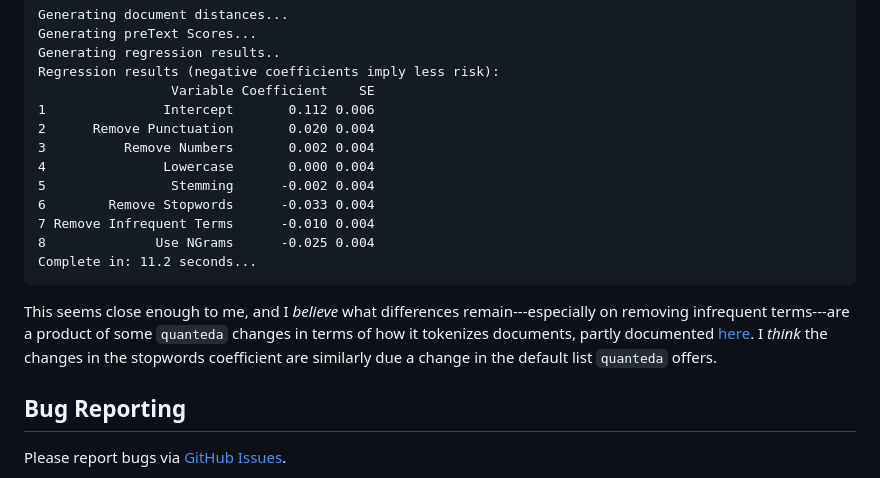
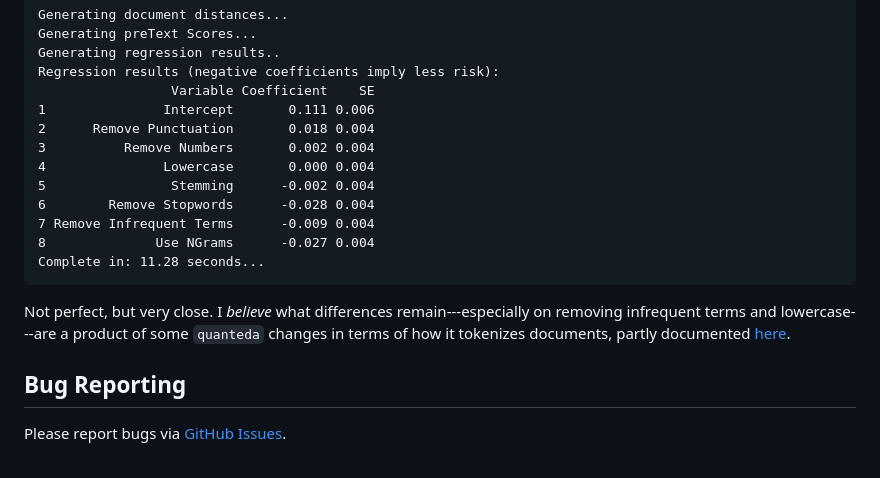
Before and after one commit to ArthurSpirling/preText2, a Markdown page: README.md, the part around the change. Rendered like a GitHub page.

````diff
--- a/README.md
+++ b/README.md
@@ -115,17 +115,17 @@ Generating preText Scores...
 Generating regression results..
 Regression results (negative coefficients imply less risk):
                  Variable Coefficient    SE
-1               Intercept       0.112 0.006
-2      Remove Punctuation       0.020 0.004
+1               Intercept       0.111 0.006
+2      Remove Punctuation       0.018 0.004
 3          Remove Numbers       0.002 0.004
 4               Lowercase       0.000 0.004
 5                Stemming      -0.002 0.004
-6        Remove Stopwords      -0.033 0.004
-7 Remove Infrequent Terms      -0.010 0.004
-8              Use NGrams      -0.025 0.004
-Complete in: 11.2 seconds...
+6        Remove Stopwords      -0.028 0.004
+7 Remove Infrequent Terms      -0.009 0.004
+8              Use NGrams      -0.027 0.004
+Complete in: 11.28 seconds...
 ```
-This seems close enough to me, and I *believe* what differences remain---especially on removing infrequent terms---are a product of some `quanteda` changes in terms of how it tokenizes documents, partly documented [here](https://quanteda.io/news/news-3.3.html#changes-and-additions-3-3-0). I *think* the changes in the stopwords coefficient are similarly due a change in the default list `quanteda` offers.
+Not perfect, but very close. I *believe* what differences remain---especially on removing infrequent terms and lowercase---are a product of some `quanteda` changes in terms of how it tokenizes documents, partly documented [here](https://quanteda.io/news/news-3.3.html#changes-and-additions-3-3-0).
 
 
 ## Bug Reporting
````
